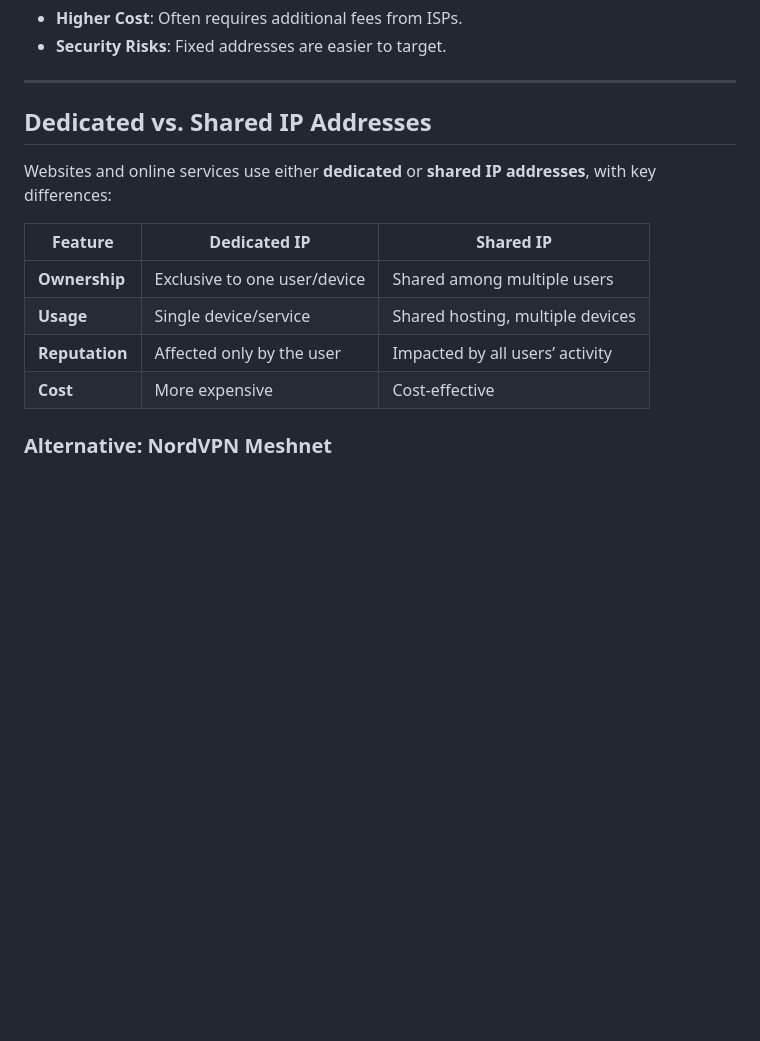
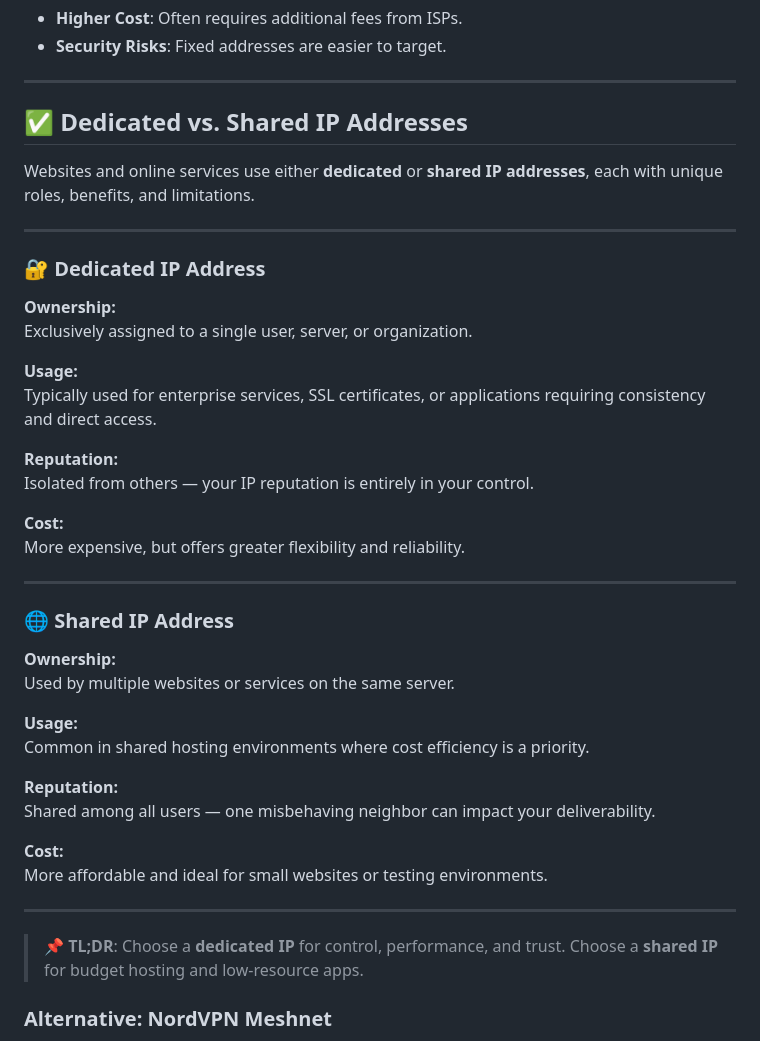
Before and after one commit to thisiscocaine/426c6f672d5765622d64617461, a Markdown page: 626c6f672d617279616e/markdown/ip-types.md, the part around the change. GitHub-like rendering; blank space fills up the shorter version.

Commit message:
ip-types

```diff
--- a/626c6f672d617279616e/markdown/ip-types.md
+++ b/626c6f672d617279616e/markdown/ip-types.md
@@ -111,16 +111,46 @@ The **RFC 1918** standard reserves the following private IP ranges:
 
 ---
 
-## Dedicated vs. Shared IP Addresses
+## ✅ Dedicated vs. Shared IP Addresses
 
-Websites and online services use either **dedicated** or **shared IP addresses**, with key differences:
+Websites and online services use either **dedicated** or **shared IP addresses**, each with unique roles, benefits, and limitations.
 
-| Feature          | Dedicated IP                     | Shared IP                       |
-|------------------|----------------------------------|---------------------------------|
-| **Ownership**    | Exclusive to one user/device     | Shared among multiple users     |
-| **Usage**        | Single device/service            | Shared hosting, multiple devices|
-| **Reputation**   | Affected only by the user        | Impacted by all users’ activity |
-| **Cost**         | More expensive                   | Cost-effective                  |
+---
+
+### 🔐 Dedicated IP Address
+
+**Ownership:**
+Exclusively assigned to a single user, server, or organization.
+
+**Usage:**
+Typically used for enterprise services, SSL certificates, or applications requiring consistency and direct access.
+
+**Reputation:**
+Isolated from others — your IP reputation is entirely in your control.
+
+**Cost:**
+More expensive, but offers greater flexibility and reliability.
+
+---
+
+### 🌐 Shared IP Address
+
+**Ownership:**
+Used by multiple websites or services on the same server.
+
+**Usage:**
+Common in shared hosting environments where cost efficiency is a priority.
+
+**Reputation:**
+Shared among all users — one misbehaving neighbor can impact your deliverability.
+
+**Cost:**
+More affordable and ideal for small websites or testing environments.
+
+---
+
+> 📌 **TL;DR**: Choose a **dedicated IP** for control, performance, and trust. Choose a **shared IP** for budget hosting and low-resource apps.
+
 
 ### Alternative: NordVPN Meshnet
 For enhanced security, NordVPN’s **Meshnet** allows users to route traffic through connected devices (e.g., your home computer) using your home IP address remotely, offering a secure alternative to dedicated IPs.
```
